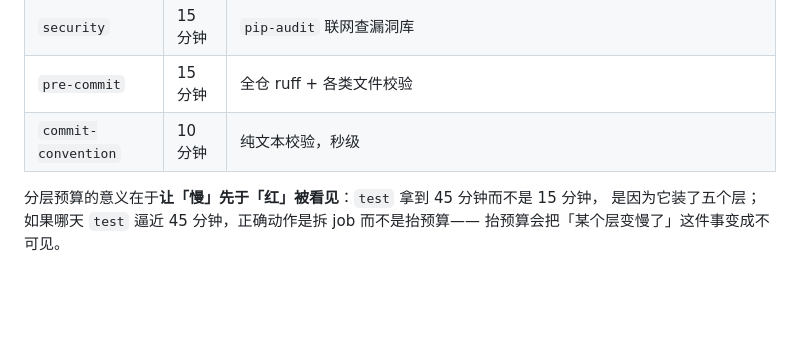
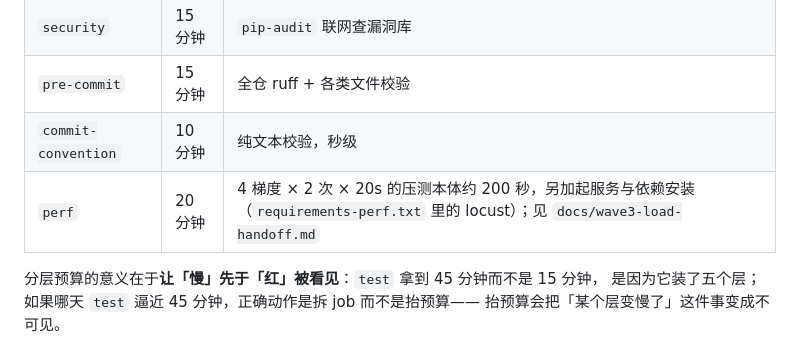
Before and after one commit to lefan17/auto-test-demo, a Markdown page: docs/质量门禁策略.md, the part around the change. Drawn GitHub-style; blank space fills up the shorter version.

Commit message:
docs: 策略文档的预算时长表补上 perf 行
漏掉 perf 会让第七节与第二节的 job 表对不齐：第二节有 7 个 job，
预算表只有 6 行。

```diff
--- a/docs/质量门禁策略.md
+++ b/docs/质量门禁策略.md
@@ -260,6 +260,7 @@ job 级豁免不属于任何一步，步骤名就写 `<job 级>`——它是整
 | `security` | 15 分钟 | `pip-audit` 联网查漏洞库 |
 | `pre-commit` | 15 分钟 | 全仓 ruff + 各类文件校验 |
 | `commit-convention` | 10 分钟 | 纯文本校验，秒级 |
+| `perf` | 20 分钟 | 4 梯度 × 2 次 × 20s 的压测本体约 200 秒，另加起服务与依赖安装（`requirements-perf.txt` 里的 locust）；见 `docs/wave3-load-handoff.md` |
 
 分层预算的意义在于**让「慢」先于「红」被看见**：`test` 拿到 45 分钟而不是 15 分钟，
 是因为它装了五个层；如果哪天 `test` 逼近 45 分钟，正确动作是拆 job 而不是抬预算——
```
